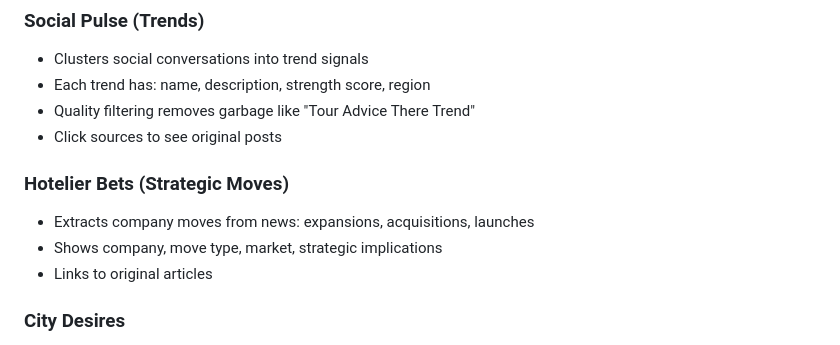
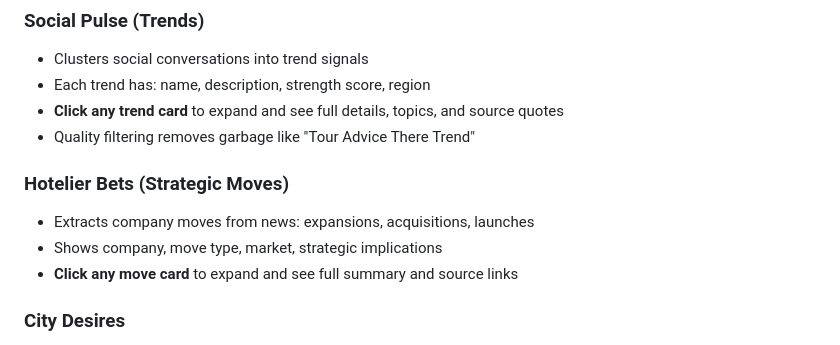
Before and after one commit to mahault/Brandclave, a Markdown page: README.md, the part around the change. Rendered like a GitHub page.

Commit message:
Update README with click-to-expand feature docs

```diff
--- a/README.md
+++ b/README.md
@@ -151,13 +151,13 @@ Clustering POMDP enabled for adaptive parameter selection
 ### Social Pulse (Trends)
 - Clusters social conversations into trend signals
 - Each trend has: name, description, strength score, region
+- **Click any trend card** to expand and see full details, topics, and source quotes
 - Quality filtering removes garbage like "Tour Advice There Trend"
-- Click sources to see original posts
 
 ### Hotelier Bets (Strategic Moves)
 - Extracts company moves from news: expansions, acquisitions, launches
 - Shows company, move type, market, strategic implications
-- Links to original articles
+- **Click any move card** to expand and see full summary and source links
 
 ### City Desires
 - Type any city (Lisbon, Tokyo, Barcelona, etc.)
```
